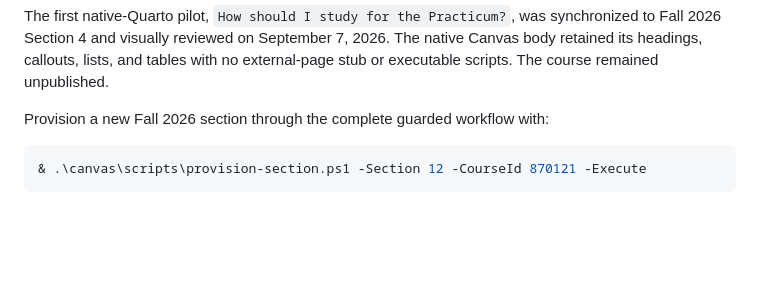
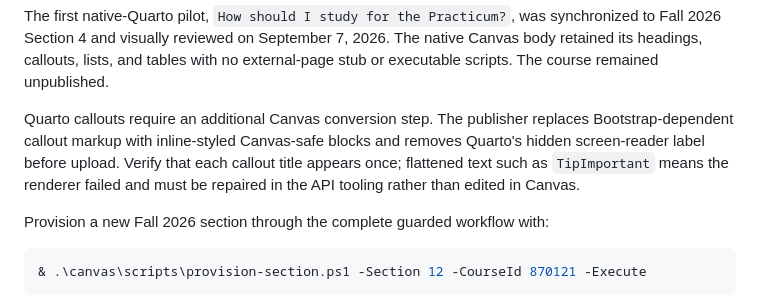
Before and after one commit to ECO230/boland_course, a Markdown page: canvas/README.md, the part around the change. Rendered like a GitHub page; blank space fills up the shorter version.

Commit message:
Document Canvas-safe Quarto callouts

```diff
--- a/canvas/README.md
+++ b/canvas/README.md
@@ -58,6 +58,13 @@ The first native-Quarto pilot, `How should I study for the Practicum?`, was
 synchronized to Fall 2026 Section 4 and visually reviewed on September 7, 2026.
 The native Canvas body retained its headings, callouts, lists, and tables with
 no external-page stub or executable scripts. The course remained unpublished.
+
+Quarto callouts require an additional Canvas conversion step. The publisher
+replaces Bootstrap-dependent callout markup with inline-styled Canvas-safe
+blocks and removes Quarto's hidden screen-reader label before upload. Verify
+that each callout title appears once; flattened text such as `TipImportant`
+means the renderer failed and must be repaired in the API tooling rather than
+edited in Canvas.
 
 Provision a new Fall 2026 section through the complete guarded workflow with:
 
```
